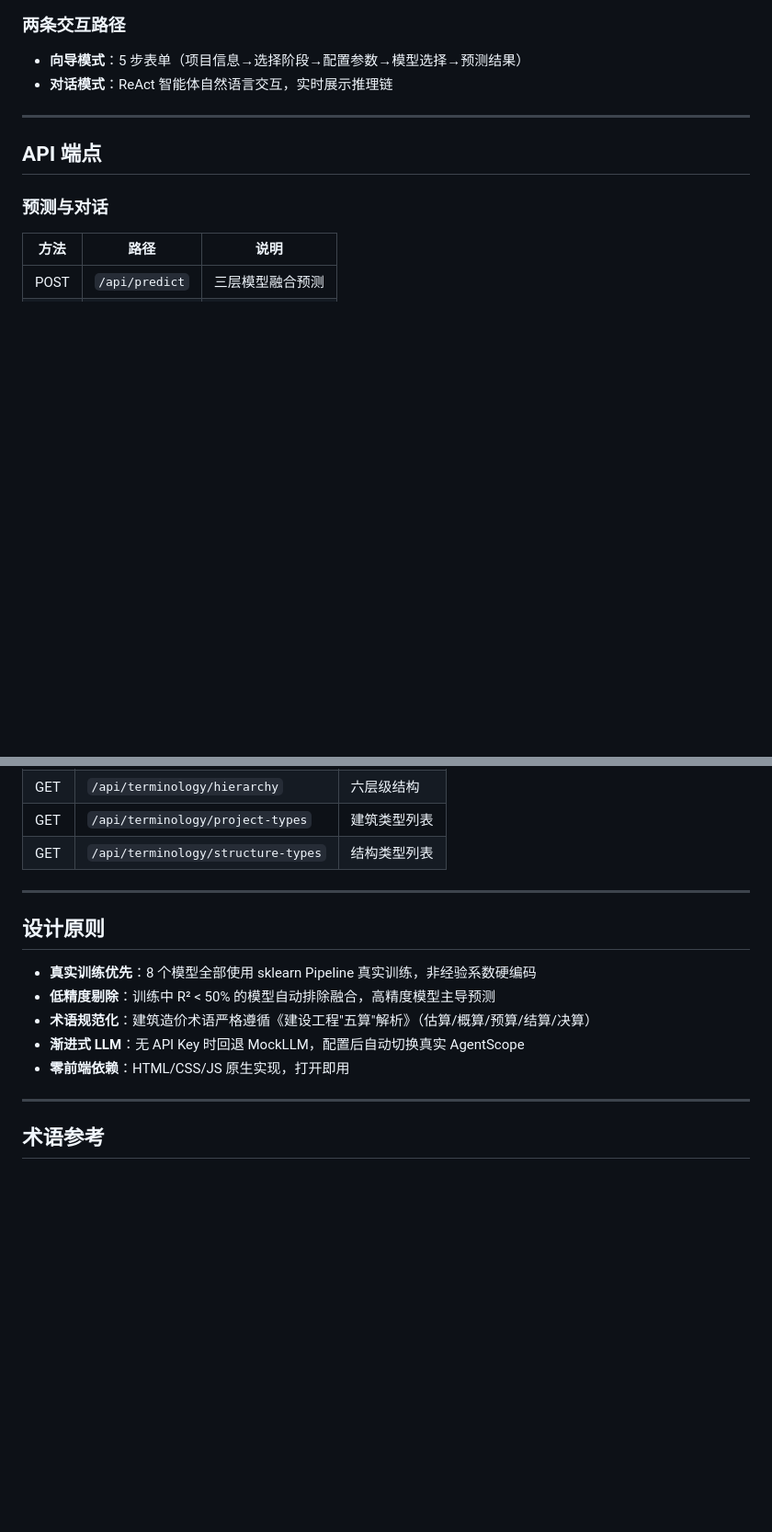
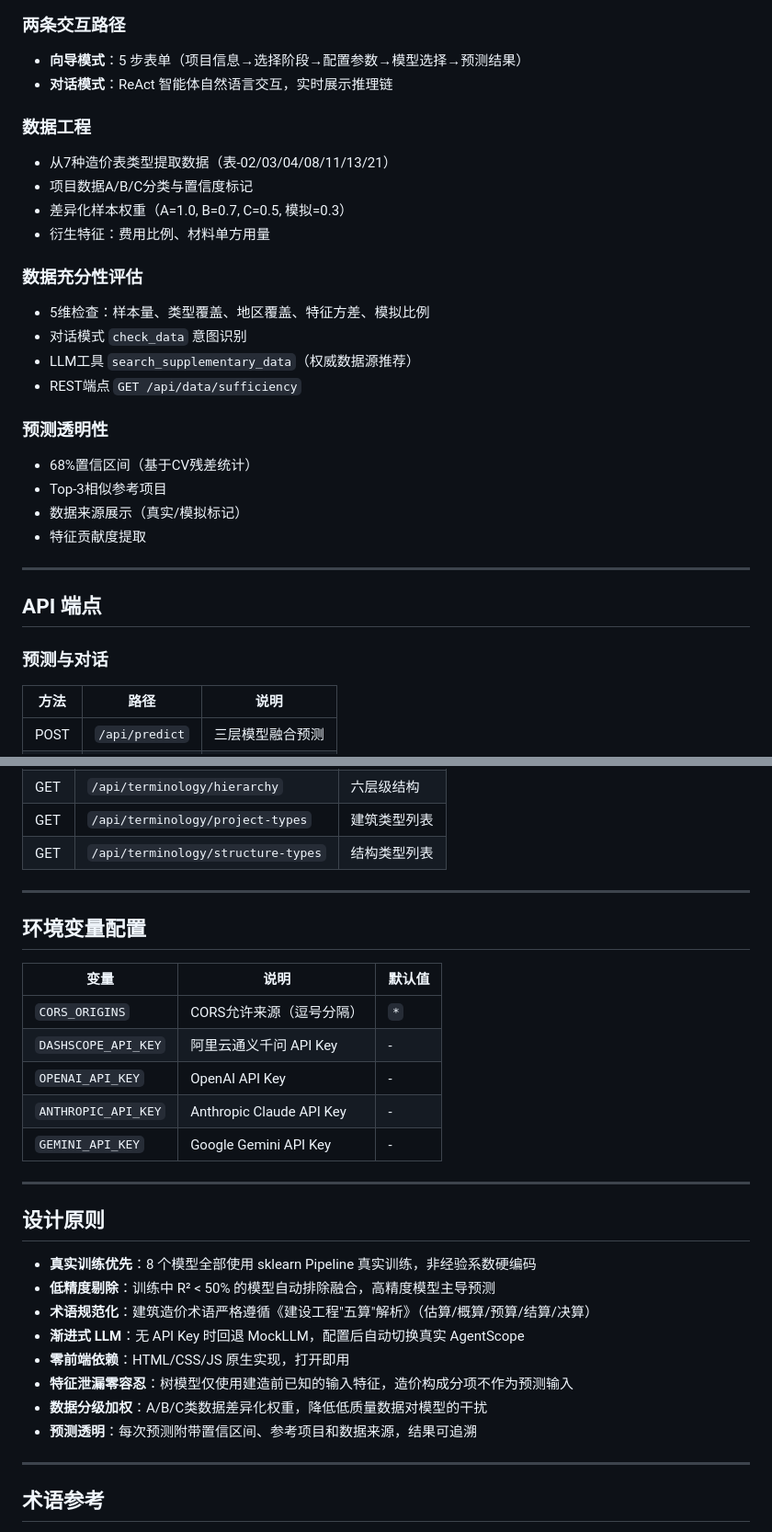
Before and after one commit to Fake-msn/cost-prediction-app, a Markdown page: README.md, 2 parts joined by grey strips. Shown at 92% size. Drawn GitHub-style; blank space fills up the shorter version.

```diff
--- a/README.md
+++ b/README.md
@@ -163,6 +194,27 @@ L1 项目总造价 → L2 单项工程 → L3 单位工程（土建55%/安装25%
 - **向导模式**：5 步表单（项目信息→选择阶段→配置参数→模型选择→预测结果）
 - **对话模式**：ReAct 智能体自然语言交互，实时展示推理链
 
+### 数据工程
+
+- 从7种造价表类型提取数据（表-02/03/04/08/11/13/21）
+- 项目数据A/B/C分类与置信度标记
+- 差异化样本权重（A=1.0, B=0.7, C=0.5, 模拟=0.3）
+- 衍生特征：费用比例、材料单方用量
+
+### 数据充分性评估
+
+- 5维检查：样本量、类型覆盖、地区覆盖、特征方差、模拟比例
+- 对话模式 `check_data` 意图识别
+- LLM工具 `search_supplementary_data`（权威数据源推荐）
+- REST端点 `GET /api/data/sufficiency`
+
+### 预测透明性
+
+- 68%置信区间（基于CV残差统计）
+- Top-3相似参考项目
+- 数据来源展示（真实/模拟标记）
+- 特征贡献度提取
+
 ---
 
 ## API 端点
@@ -205,6 +258,18 @@ L1 项目总造价 → L2 单项工程 → L3 单位工程（土建55%/安装25%
 
 ---
 
+## 环境变量配置
+
+| 变量 | 说明 | 默认值 |
+|------|------|--------|
+| `CORS_ORIGINS` | CORS允许来源（逗号分隔） | `*` |
+| `DASHSCOPE_API_KEY` | 阿里云通义千问 API Key | - |
+| `OPENAI_API_KEY` | OpenAI API Key | - |
+| `ANTHROPIC_API_KEY` | Anthropic Claude API Key | - |
+| `GEMINI_API_KEY` | Google Gemini API Key | - |
+
+---
+
 ## 设计原则
 
 - **真实训练优先**：8 个模型全部使用 sklearn Pipeline 真实训练，非经验系数硬编码
@@ -212,6 +277,9 @@ L1 项目总造价 → L2 单项工程 → L3 单位工程（土建55%/安装25%
 - **术语规范化**：建筑造价术语严格遵循《建设工程"五算"解析》（估算/概算/预算/结算/决算）
 - **渐进式 LLM**：无 API Key 时回退 MockLLM，配置后自动切换真实 AgentScope
 - **零前端依赖**：HTML/CSS/JS 原生实现，打开即用
+- **特征泄漏零容忍**：树模型仅使用建造前已知的输入特征，造价构成分项不作为预测输入
+- **数据分级加权**：A/B/C类数据差异化权重，降低低质量数据对模型的干扰
+- **预测透明**：每次预测附带置信区间、参考项目和数据来源，结果可追溯
 
 ---
 
```
Also changed, not shown: other parts of README.md (+56 -24 lines).
